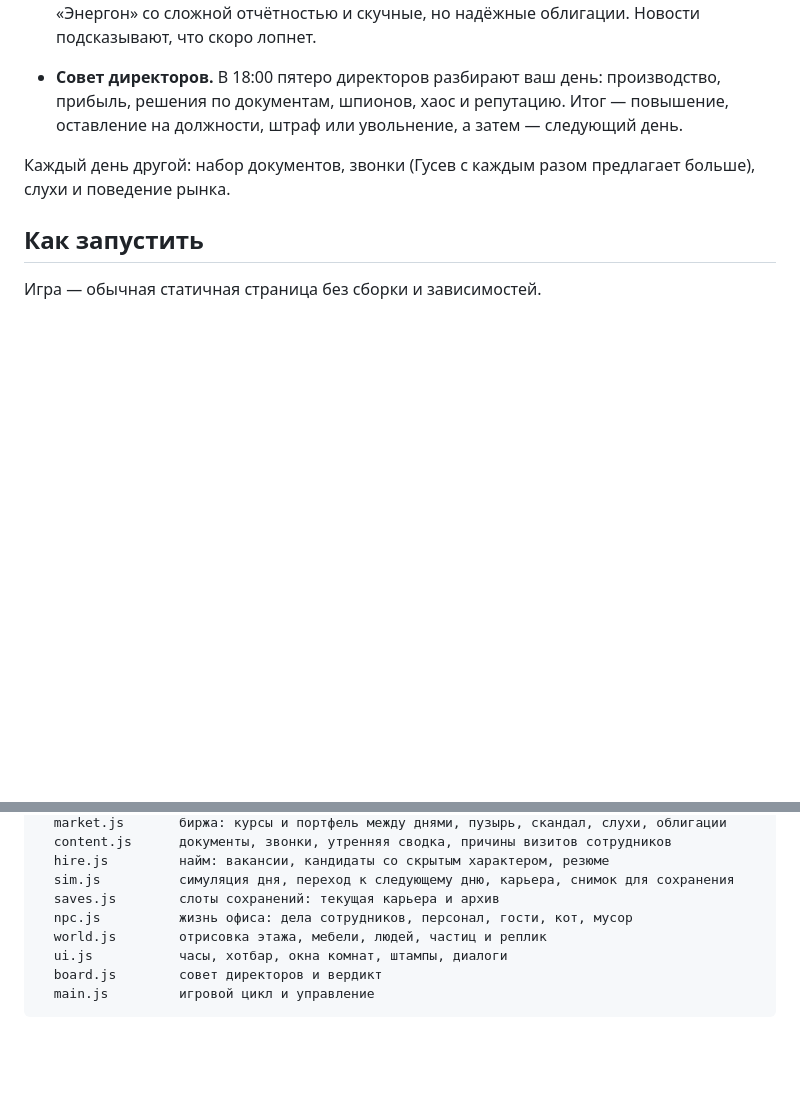
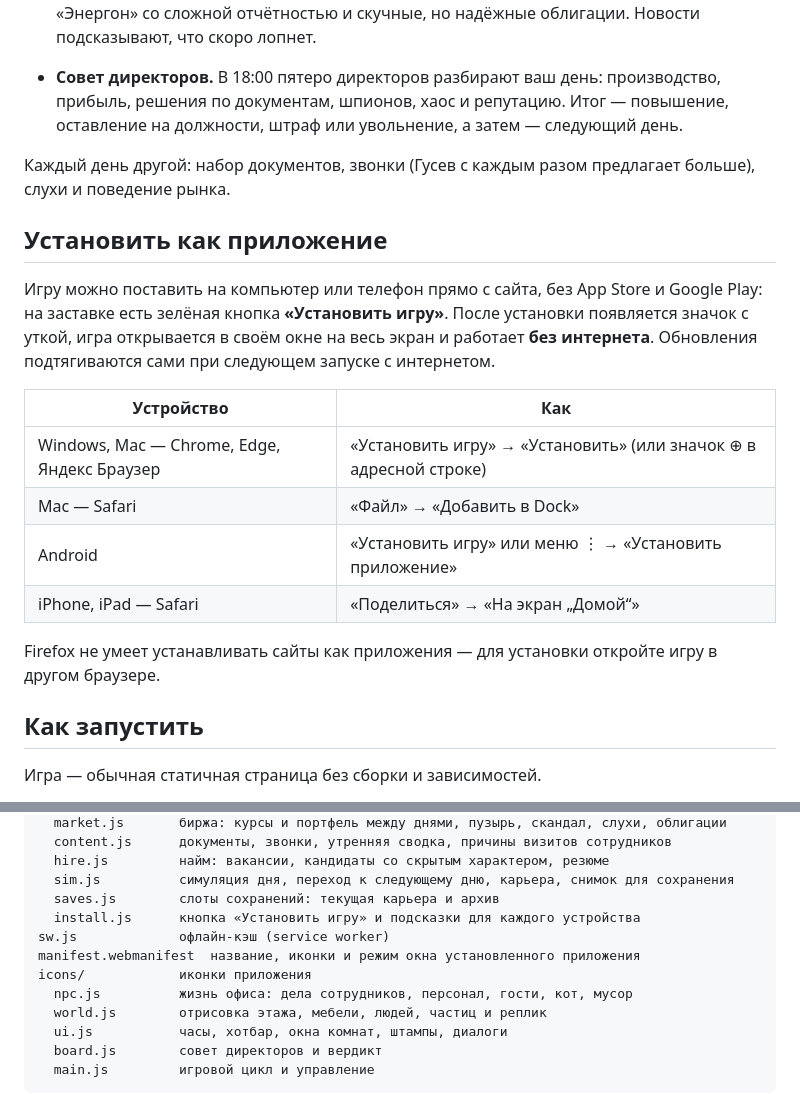
Before and after one commit to beknazarberikbosyn-dot/My-Little-Office, a Markdown page: README.md, 2 parts joined by grey strips. Rendered like a GitHub page; blank space fills up the shorter version.

```diff
--- a/README.md
+++ b/README.md
@@ -71,6 +71,19 @@
 
 Каждый день другой: набор документов, звонки (Гусев с каждым разом предлагает больше), слухи и поведение рынка.
 
+## Установить как приложение
+
+Игру можно поставить на компьютер или телефон прямо с сайта, без App Store и Google Play: на заставке есть зелёная кнопка **«Установить игру»**. После установки появляется значок с уткой, игра открывается в своём окне на весь экран и работает **без интернета**. Обновления подтягиваются сами при следующем запуске с интернетом.
+
+| Устройство | Как |
+|---|---|
+| Windows, Mac — Chrome, Edge, Яндекс Браузер | «Установить игру» → «Установить» (или значок ⊕ в адресной строке) |
+| Mac — Safari | «Файл» → «Добавить в Dock» |
+| Android | «Установить игру» или меню ⋮ → «Установить приложение» |
+| iPhone, iPad — Safari | «Поделиться» → «На экран „Домой“» |
+
+Firefox не умеет устанавливать сайты как приложения — для установки откройте игру в другом браузере.
+
 ## Как запустить
 
 Игра — обычная статичная страница без сборки и зависимостей.
@@ -114,6 +127,10 @@ js/
   hire.js         найм: вакансии, кандидаты со скрытым характером, резюме
   sim.js          симуляция дня, переход к следующему дню, карьера, снимок для сохранения
   saves.js        слоты сохранений: текущая карьера и архив
+  install.js      кнопка «Установить игру» и подсказки для каждого устройства
+sw.js             офлайн-кэш (service worker)
+manifest.webmanifest  название, иконки и режим окна установленного приложения
+icons/            иконки приложения
   npc.js          жизнь офиса: дела сотрудников, персонал, гости, кот, мусор
   world.js        отрисовка этажа, мебели, людей, частиц и реплик
   ui.js           часы, хотбар, окна комнат, штампы, диалоги
```
Also changed, not shown: icons/apple-touch-icon.png (added), icons/icon-192.png (added), icons/icon-32.png (added), icons/icon-512.png (added), icons/maskable-512.png (added), 5 other files.
